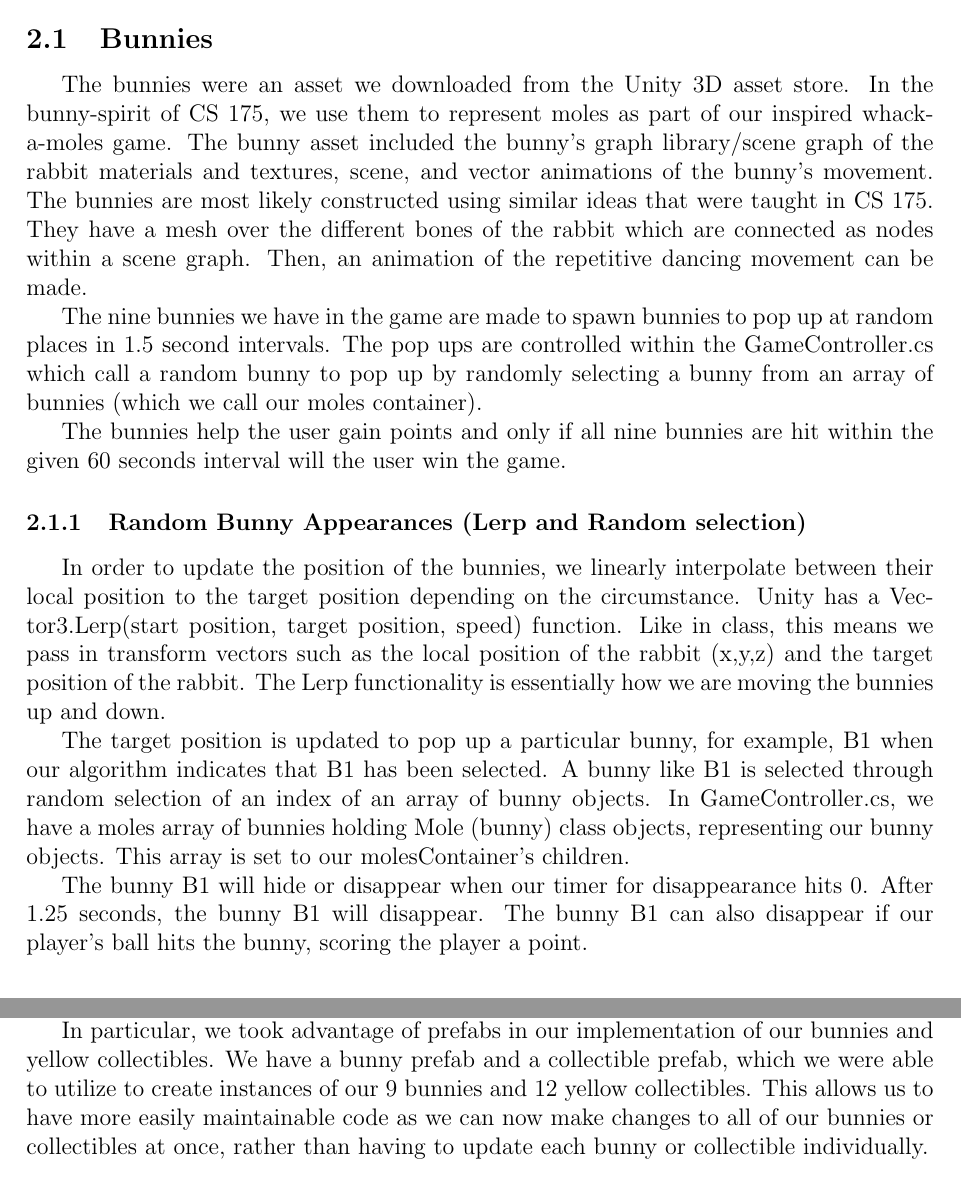
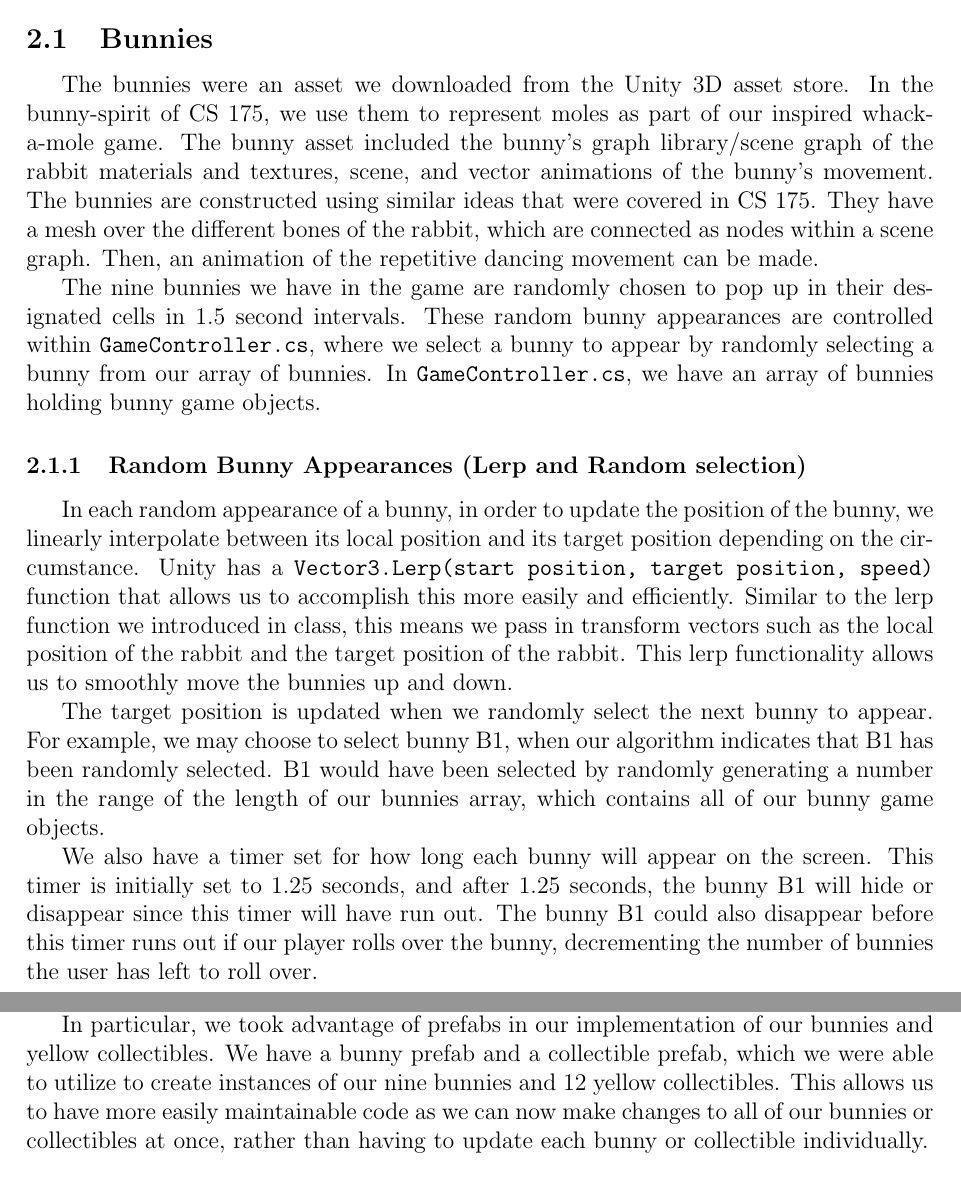
Before and after one commit to gzgracez/CS-175-final-project, a LaTeX document (report.tex): two parts of pages 4 and 8 of 11, joined at a grey line, cut so that both start at the same text. Compiled offline with pdfLaTeX.

Commit message:
update report, update project

```diff
--- a/report.tex
+++ b/report.tex
@@ -55,19 +55,16 @@
   We focused on project organization by keeping our project hierarchy as organized as possible: in our hierarchy, we grouped all the bunnies together, all the yellow collectibles together, all the walls together, and all the text together.
 
 \subsection{Bunnies}
-% TODO
-The bunnies were an asset we downloaded from the Unity 3D asset store. In the bunny-spirit of CS 175, we use them to represent moles as part of our inspired whack-a-moles game. The bunny asset included the bunny's graph library/scene graph of the rabbit materials and textures, scene, and  vector animations of the bunny's movement. The bunnies are most likely constructed using similar ideas that were taught in CS 175. They have a mesh over the different bones of the rabbit which are connected as nodes within a scene graph. Then, an animation of the repetitive dancing movement can be made.
+  The bunnies were an asset we downloaded from the Unity 3D asset store. In the bunny-spirit of CS 175, we use them to represent moles as part of our inspired whack-a-mole game. The bunny asset included the bunny's graph library/scene graph of the rabbit materials and textures, scene, and  vector animations of the bunny's movement. The bunnies are constructed using similar ideas that were covered in CS 175. They have a mesh over the different bones of the rabbit, which are connected as nodes within a scene graph. Then, an animation of the repetitive dancing movement can be made.
 
-The nine bunnies we have in the game are made to spawn bunnies to pop up at random places in 1.5 second intervals. The pop ups are controlled within the GameController.cs which call a random bunny to pop up by randomly selecting a bunny from an array of bunnies (which we call our moles container).
-
-The bunnies help the user gain points and only if all nine bunnies are hit within the given 60 seconds interval will the user win the game.
+  The nine bunnies we have in the game are randomly chosen to pop up in their designated cells in 1.5 second intervals. These random bunny appearances are controlled within \verb+GameController.cs+, where we select a bunny to appear by randomly selecting a bunny from our array of bunnies. In \verb+GameController.cs+, we have an array of bunnies holding bunny game objects.
 
 \subsubsection{Random Bunny Appearances (Lerp and Random selection)}
-In order to update the position of the bunnies, we linearly interpolate between their local position to the target position depending on the circumstance. Unity has a Vector3.Lerp(start position, target position, speed) function. Like in class, this means we pass in transform vectors such as the local position of the rabbit (x,y,z) and the target position of the rabbit. The Lerp functionality is essentially how we are moving the bunnies up and down.
+  In each random appearance of a bunny, in order to update the position of the bunny, we linearly interpolate between its local position and its target position depending on the circumstance. Unity has a \verb+Vector3.Lerp(start position, target position, speed)+ function that allows us to accomplish this more easily and efficiently. Similar to the lerp function we introduced in class, this means we pass in transform vectors such as the local position of the rabbit and the target position of the rabbit. This lerp functionality allows us to smoothly move the bunnies up and down.
 
-The target position is updated to pop up a particular bunny, for example, B1 when our algorithm indicates that B1 has been selected. A bunny like B1 is selected through random selection of an index of an array of bunny objects. In GameController.cs, we have a moles array of bunnies holding Mole (bunny) class objects, representing our bunny objects. This array is set to our molesContainer's children.
+  The target position is updated when we randomly select the next bunny to appear. For example, we may choose to select bunny B1, when our algorithm indicates that B1 has been randomly selected. B1 would have been selected by randomly generating a number in the range of the length of our bunnies array, which contains all of our bunny game objects.
 
-The bunny B1 will hide or disappear when our timer for disappearance hits 0. After 1.25 seconds, the bunny B1 will disappear. The bunny B1 can also disappear if our player's ball hits the bunny, scoring the player a point.
+  We also have a timer set for how long each bunny will appear on the screen. This timer is initially set to 1.25 seconds, and after 1.25 seconds, the bunny B1 will hide or disappear since this timer will have run out. The bunny B1 could also disappear before this timer runs out if our player rolls over the bunny, decrementing the number of bunnies the user has left to roll over.
 
 
 \subsection{Terrain}
@@ -134,7 +131,7 @@ We have 4 different texts in our game:
   We have used prefabs to make our codebase more well-structured and maintainable.
   In particular, prefabs allow us to create GameObjects with specific components, property values, and child GameObjects as a reusable Asset. This allows us to avoid duplication of code and instead create instances of the same GameObject when needed in the game.
 
-  In particular, we took advantage of prefabs in our implementation of our bunnies and yellow collectibles. We have a bunny prefab and a collectible prefab, which we were able to utilize to create instances of our 9 bunnies and 12 yellow collectibles. This allows us to have more easily maintainable code as we can now make changes to all of our bunnies or collectibles at once, rather than having to update each bunny or collectible individually.
+  In particular, we took advantage of prefabs in our implementation of our bunnies and yellow collectibles. We have a bunny prefab and a collectible prefab, which we were able to utilize to create instances of our nine bunnies and 12 yellow collectibles. This allows us to have more easily maintainable code as we can now make changes to all of our bunnies or collectibles at once, rather than having to update each bunny or collectible individually.
 
 
 \subsection{Assets}
```
Also changed, not shown: report.pdf, report.tex (18 more changed lines), 2 other files.
